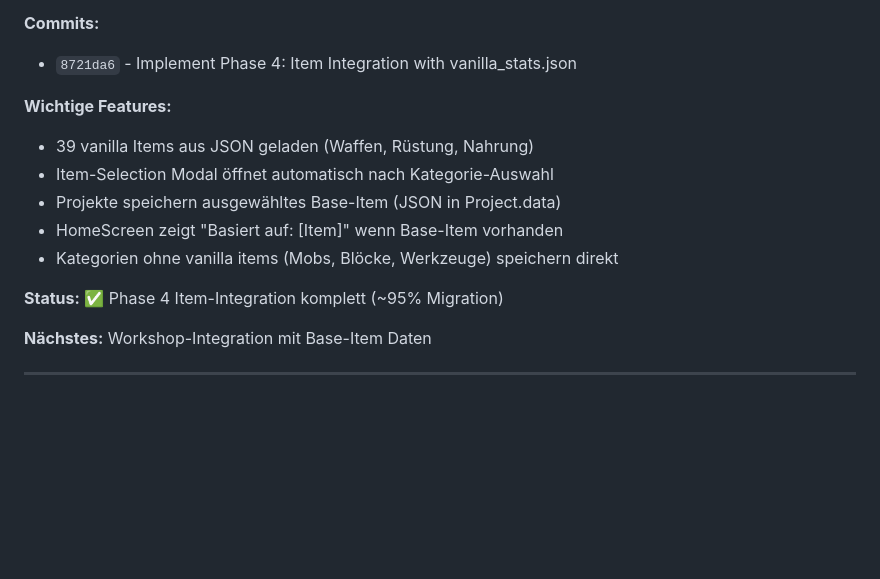
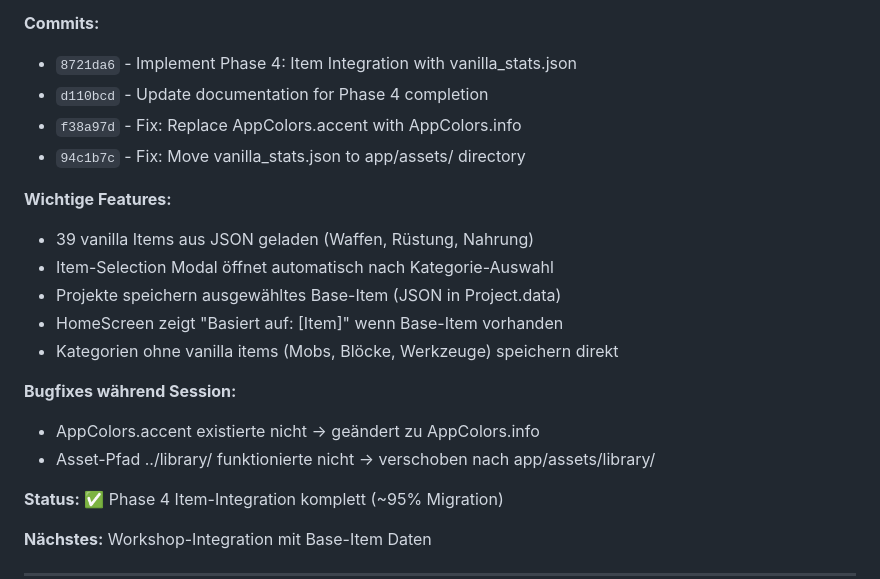
Before and after one commit to ReichiMD/GameForge-Studio, a Markdown page: SESSION_LOG.md, the part around the change. GitHub-like rendering; blank space fills up the shorter version.

```diff
--- a/SESSION_LOG.md
+++ b/SESSION_LOG.md
@@ -150,6 +150,9 @@
 
 **Commits:**
 - `8721da6` - Implement Phase 4: Item Integration with vanilla_stats.json
+- `d110bcd` - Update documentation for Phase 4 completion
+- `f38a97d` - Fix: Replace AppColors.accent with AppColors.info
+- `94c1b7c` - Fix: Move vanilla_stats.json to app/assets/ directory
 
 **Wichtige Features:**
 - 39 vanilla Items aus JSON geladen (Waffen, Rüstung, Nahrung)
@@ -157,6 +160,10 @@
 - Projekte speichern ausgewähltes Base-Item (JSON in Project.data)
 - HomeScreen zeigt "Basiert auf: [Item]" wenn Base-Item vorhanden
 - Kategorien ohne vanilla items (Mobs, Blöcke, Werkzeuge) speichern direkt
+
+**Bugfixes während Session:**
+- AppColors.accent existierte nicht → geändert zu AppColors.info
+- Asset-Pfad ../library/ funktionierte nicht → verschoben nach app/assets/library/
 
 **Status:** ✅ Phase 4 Item-Integration komplett (~95% Migration)
 
```
Also changed, not shown: CLAUDE.md (+4 -3 lines).
